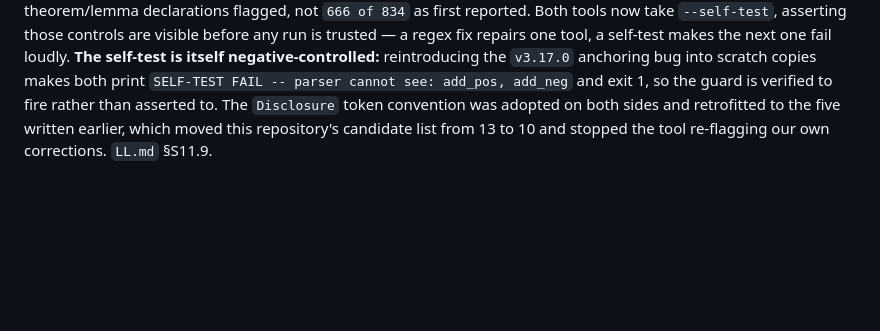
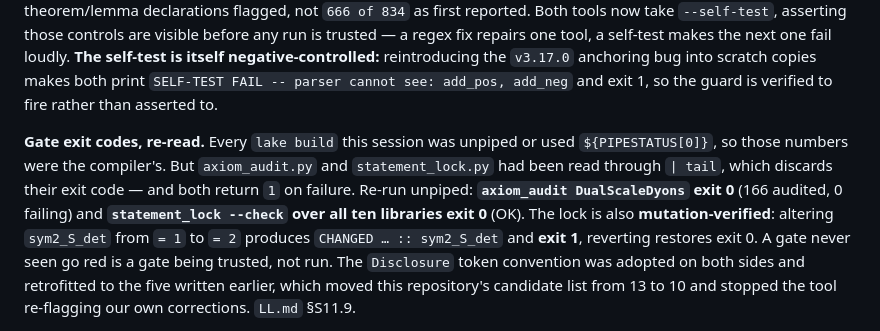
Before and after one commit to xaviercallens/SocrateAI-Scientific-Agora-LeanMaster, a Markdown page: docs/VERIFIED_FOUNDATION.md, the part around the change. Rendered like a GitHub page; blank space fills up the shorter version.

```diff
--- a/docs/VERIFIED_FOUNDATION.md
+++ b/docs/VERIFIED_FOUNDATION.md
@@ -330,7 +330,15 @@ first reported. Both tools now take `--self-test`, asserting those controls are
 trusted — a regex fix repairs one tool, a self-test makes the next one fail loudly. **The self-test is itself
 negative-controlled:** reintroducing the `v3.17.0` anchoring bug into scratch copies makes both print
 `SELF-TEST FAIL -- parser cannot see: add_pos, add_neg` and exit 1, so the guard is verified to fire rather
-than asserted to. The `Disclosure` token
+than asserted to.
+
+**Gate exit codes, re-read.** Every `lake build` this session was unpiped or used `${PIPESTATUS[0]}`, so those
+numbers were the compiler's. But `axiom_audit.py` and `statement_lock.py` had been read through `| tail`, which
+discards their exit code — and both return `1` on failure. Re-run unpiped: **`axiom_audit DualScaleDyons`
+exit 0** (166 audited, 0 failing) and **`statement_lock --check` over all ten libraries exit 0** (OK). The lock
+is also **mutation-verified**: altering `sym2_S_det` from `= 1` to `= 2` produces
+`CHANGED … :: sym2_S_det` and **exit 1**, reverting restores exit 0. A gate never seen go red is a gate being
+trusted, not run. The `Disclosure` token
 convention was adopted on both sides and retrofitted to the five written earlier, which moved this repository's
 candidate list from 13 to 10 and stopped the tool re-flagging our own corrections. `LL.md` §S11.9.
 
```
Also changed, not shown: LL.md (+17 -1 lines).
